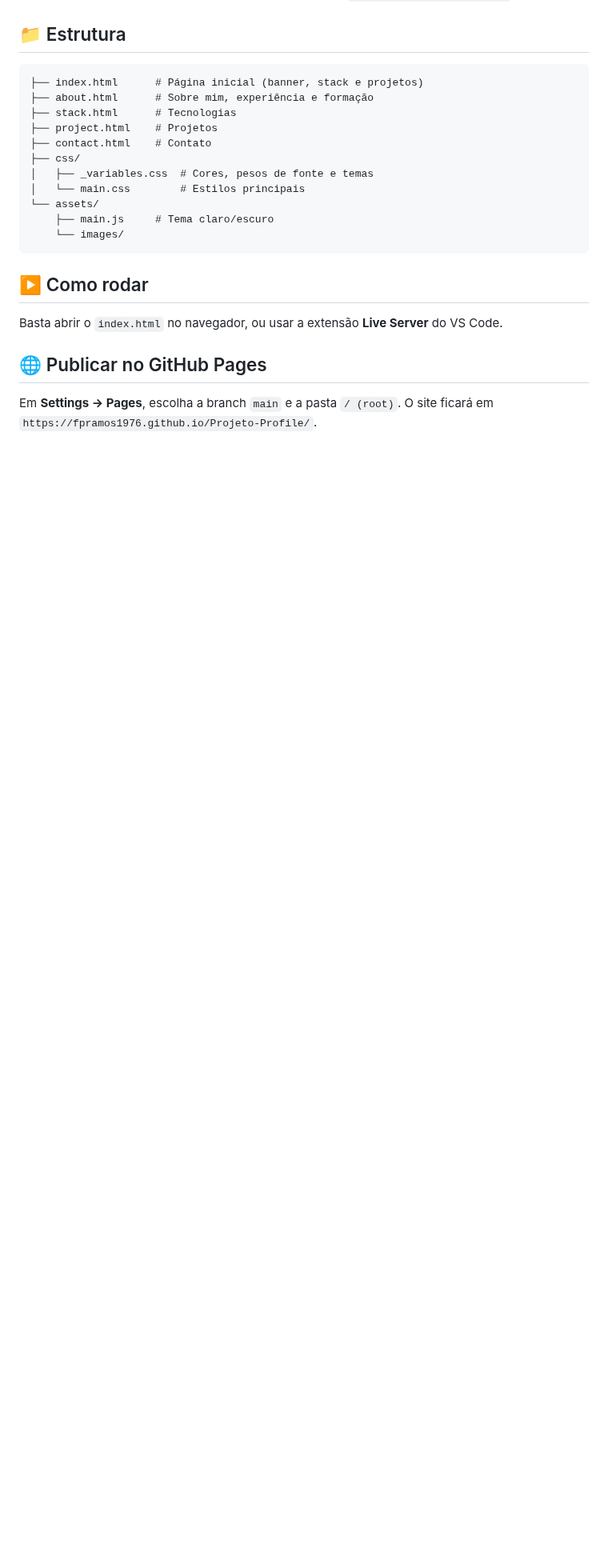
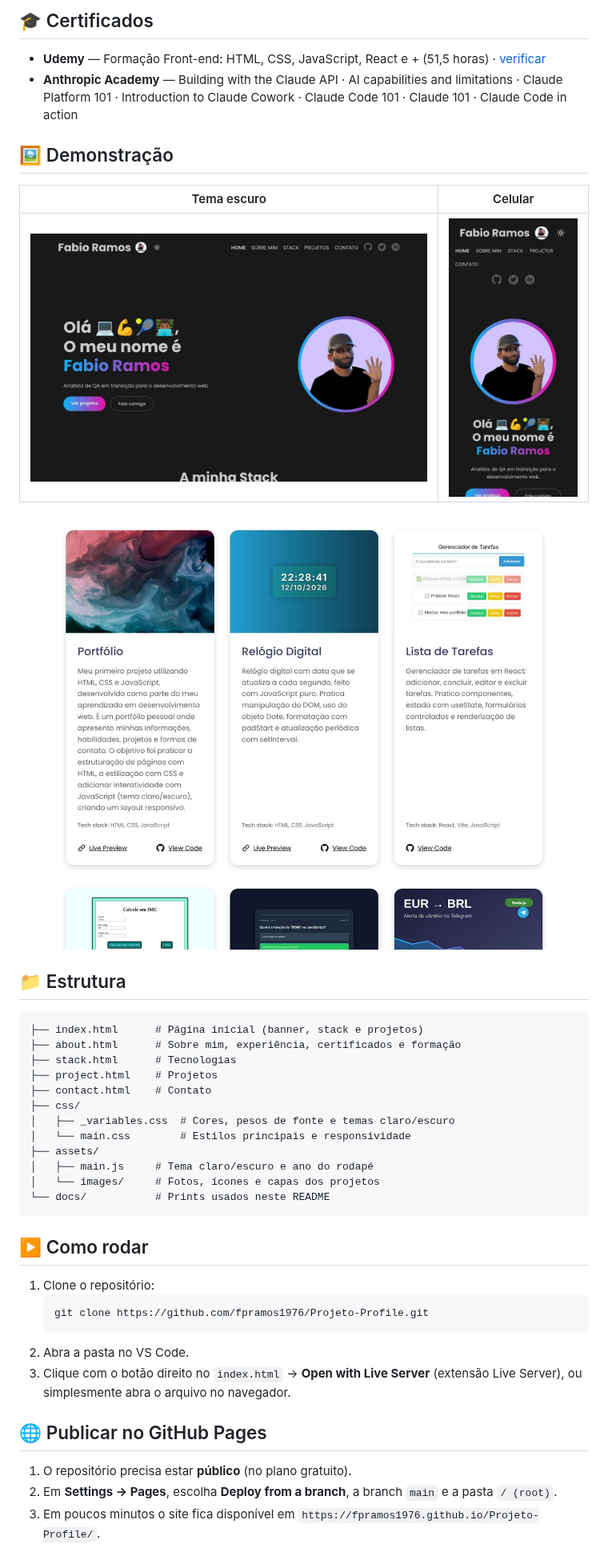
Before and after one commit to fpramos1976/Projeto-Profile, a Markdown page: README.md, the part around one of its changes. Shown at 80% size. GitHub-like rendering; pictures changed too: docs/celular.jpg (added), docs/home-escuro.jpg (added), docs/projetos.jpg (added); blank space fills up the shorter version.

Commit message:
Atualiza o README com projetos, certificados e prints novos
Co-Authored-By: Claude Opus 5.5 <noreply@anthropic.com>
Claude-Session: https://claude.ai/code/session_01HXqxNN7KyrB3JQgC4TdgWn

````diff
--- a/README.md
+++ b/README.md
@@ -16,23 +42,40 @@ Trata-se de um portfólio feito com **HTML**, **CSS** e **JavaScript**, que apre
+## 🎓 Certificados
+- **Udemy** — Formação Front-end: HTML, CSS, JavaScript, React e + (51,5 horas) · [verificar](https://ude.my/UC-4c15fee2-aa6c-43c3-b62e-3e7e22669688)
+- **Anthropic Academy** — Building with the Claude API · AI capabilities and limitations · Claude Platform 101 · Introduction to Claude Cowork · Claude Code 101 · Claude 101 · Claude Code in action
+
+## 🖼️ Demonstração
+| Tema escuro | Celular |
+| --- | --- |
+| ![Página inicial no tema escuro](docs/home-escuro.jpg) | ![Página inicial no celular](docs/celular.jpg) |
+
+![Seção de projetos](docs/projetos.jpg)
 
 ## 📁 Estrutura
 ```
 ├── index.html      # Página inicial (banner, stack e projetos)
-├── about.html      # Sobre mim, experiência e formação
+├── about.html      # Sobre mim, experiência, certificados e formação
 ├── stack.html      # Tecnologias
 ├── project.html    # Projetos
 ├── contact.html    # Contato
 ├── css/
-│   ├── _variables.css  # Cores, pesos de fonte e temas
-│   └── main.css        # Estilos principais
-└── assets/
-    ├── main.js     # Tema claro/escuro
-    └── images/
+│   ├── _variables.css  # Cores, pesos de fonte e temas claro/escuro
+│   └── main.css        # Estilos principais e responsividade
+├── assets/
+│   ├── main.js     # Tema claro/escuro e ano do rodapé
+│   └── images/     # Fotos, ícones e capas dos projetos
+└── docs/           # Prints usados neste README
 ```
 
 ## ▶️ Como rodar
-Basta abrir o `index.html` no navegador, ou usar a extensão **Live Server** do VS Code.
+1. Clone o repositório:
+   ```bash
+   git clone https://github.com/fpramos1976/Projeto-Profile.git
+   ```
+2. Abra a pasta no VS Code.
+3. Clique com o botão direito no `index.html` → **Open with Live Server** (extensão Live Server), ou simplesmente abra o arquivo no navegador.
 
 ## 🌐 Publicar no GitHub Pages
-Em **Settings → Pages**, escolha a branch `main` e a pasta `/ (root)`.
-O site ficará em `https://fpramos1976.github.io/Projeto-Profile/`.
+1. O repositório precisa estar **público** (no plano gratuito).
+2. Em **Settings → Pages**, escolha **Deploy from a branch**, a branch `main` e a pasta `/ (root)`.
+3. Em poucos minutos o site fica disponível em `https://fpramos1976.github.io/Projeto-Profile/`.
 
````
Also changed, not shown: other parts of README.md (+33 -6 lines), docs/home-claro.jpg (added).
